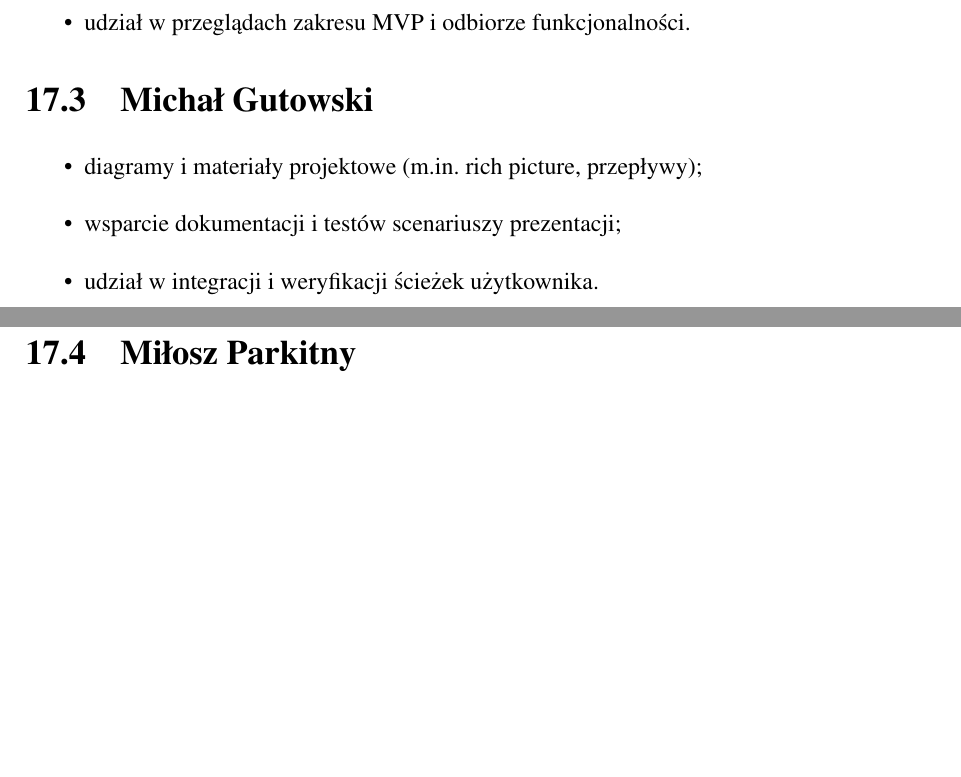
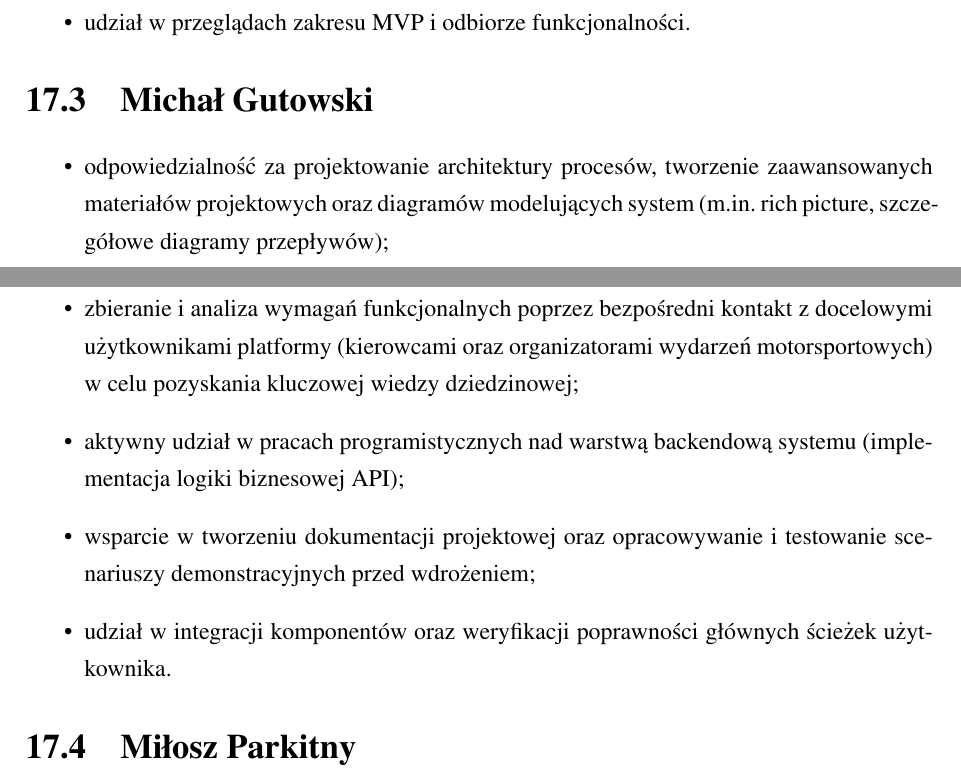
Before and after one commit to Gucio-009/RacePortal, a LaTeX thesis (latex/pjatk_latex-main/RacePortal.tex): two parts of pages 94 and 95 of 105, joined at a grey line, cut so that both start at the same text, the shorter picture padded with empty space. Compiled offline with pdfLaTeX.

Commit message:
Aktualizacja §17.3 Michał Gutowski wg dostarczonego pliku.
Co-authored-by: Miłosz Parkitny <MiloszParkitny@users.noreply.github.com>

```diff
--- a/latex/pjatk_latex-main/RacePortal.tex
+++ b/latex/pjatk_latex-main/RacePortal.tex
@@ -1504,9 +1504,11 @@ Rozdział opisuje, kto odpowiadał za które obszary prac projektowych i~impleme
 
 \section{Michał Gutowski}
 \begin{itemize}
-  \item diagramy i~materiały projektowe (m.in.\ rich picture, przepływy);
-  \item wsparcie dokumentacji i~testów scenariuszy prezentacji;
-  \item udział w~integracji i~weryfikacji ścieżek użytkownika.
+  \item odpowiedzialność za projektowanie architektury procesów, tworzenie zaawansowanych materiałów projektowych oraz diagramów modelujących system (m.in.\ rich picture, szczegółowe diagramy przepływów);
+  \item zbieranie i~analiza wymagań funkcjonalnych poprzez bezpośredni kontakt z~docelowymi użytkownikami platformy (kierowcami oraz organizatorami wydarzeń motorsportowych) w~celu pozyskania kluczowej wiedzy dziedzinowej;
+  \item aktywny udział w~pracach programistycznych nad warstwą backendową systemu (implementacja logiki biznesowej API);
+  \item wsparcie w~tworzeniu dokumentacji projektowej oraz opracowywanie i~testowanie scenariuszy demonstracyjnych przed wdrożeniem;
+  \item udział w~integracji komponentów oraz weryfikacji poprawności głównych ścieżek użytkownika.
 \end{itemize}
 
 \section{Miłosz Parkitny}
```
Also changed, not shown: latex/pjatk_latex-main/RacePortal.pdf.
